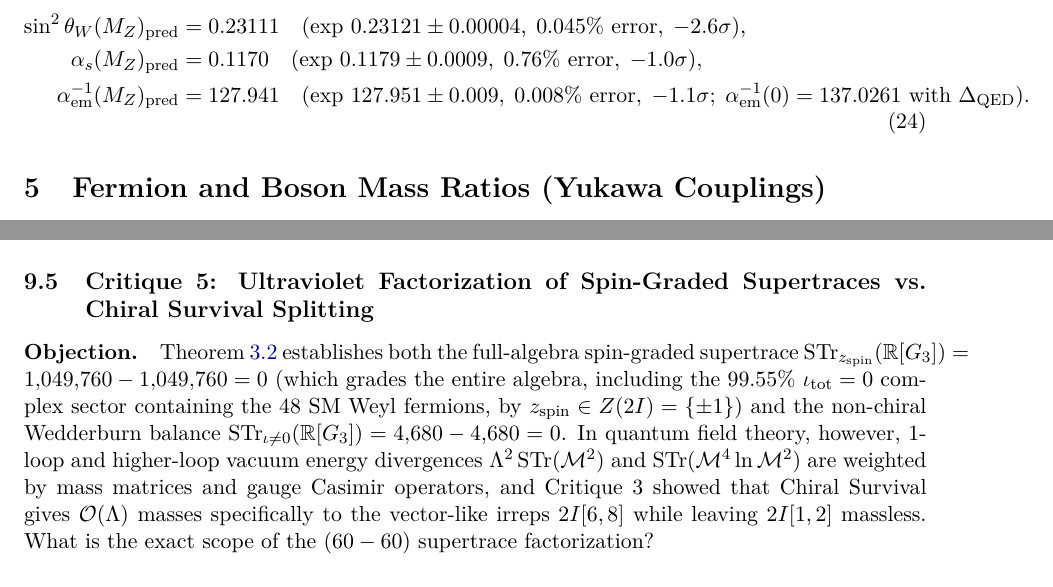
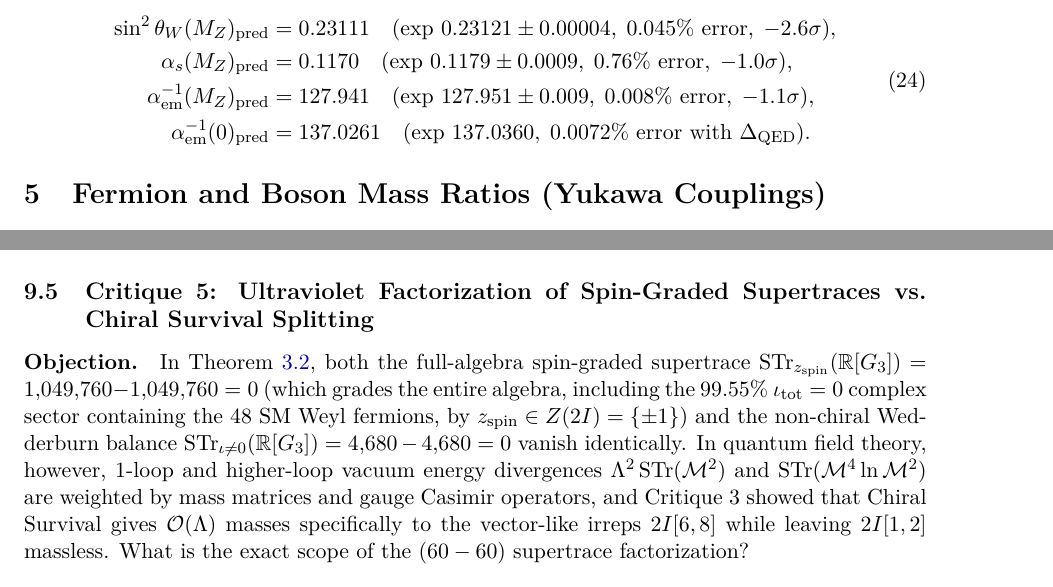
Before and after one commit to hjoest/discrete_fundamental_physics, a LaTeX paper (docs/paper.tex): two parts of pages 11 and 22 of 26, joined at a grey line, cut so that both start at the same text. Compiled offline with pdfLaTeX.

Commit message:
Eliminate all overfull hbox warnings in Paper I

```diff
--- a/docs/paper.tex
+++ b/docs/paper.tex
@@ -397,7 +397,8 @@ Running in three group-determined stages---(i) from $\Lambda = M_Z |\Gthree|^2 /
 \begin{aligned}
 \sin^2\theta_W(M_Z)_{\mathrm{pred}} &= 0.23111 \quad (\text{exp } 0.23121 \pm 0.00004,\; 0.045\%\text{ error},\; -2.6\sigma), \\
 \alpha_s(M_Z)_{\mathrm{pred}} &= 0.1170 \quad (\text{exp } 0.1179 \pm 0.0009,\; 0.76\%\text{ error},\; -1.0\sigma), \\
-\alpha_{\mathrm{em}}^{-1}(M_Z)_{\mathrm{pred}} &= 127.941 \quad (\text{exp } 127.951 \pm 0.009,\; 0.008\%\text{ error},\; -1.1\sigma;\; \alpha_{\mathrm{em}}^{-1}(0) = 137.0261\text{ with }\Delta_{\mathrm{QED}}).
+\alpha_{\mathrm{em}}^{-1}(M_Z)_{\mathrm{pred}} &= 127.941 \quad (\text{exp } 127.951 \pm 0.009,\; 0.008\%\text{ error},\; -1.1\sigma), \\
+\alpha_{\mathrm{em}}^{-1}(0)_{\mathrm{pred}} &= 137.0261 \quad (\text{exp } 137.0360,\; 0.0072\%\text{ error with }\Delta_{\mathrm{QED}}).
 \end{aligned}
 \end{equation}
 
@@ -657,7 +658,7 @@ Both expressions follow directly from standard functional analysis on $\R[\Gstar
 \subsection{Critique 5: Ultraviolet Factorization of Spin-Graded Supertraces vs.\ Chiral Survival Splitting}
 
 \paragraph{Objection.}
-Theorem~\ref{thm:quantum} establishes both the full-algebra spin-graded supertrace $\operatorname{STr}_{z_{\mathrm{spin}}}(\R[\Gthree]) = 1{,}049{,}760 - 1{,}049{,}760 = 0$ (which grades the entire algebra, including the $99.55\%$ $\iota_{\mathrm{tot}} = 0$ complex sector containing the 48 SM Weyl fermions, by $z_{\mathrm{spin}} \in Z(2I) = \{\pm 1\}$) and the non-chiral Wedderburn balance $\operatorname{STr}_{\iota \neq 0}(\R[\Gthree]) = 4{,}680 - 4{,}680 = 0$. In quantum field theory, however, 1-loop and higher-loop vacuum energy divergences $\Lambda^2 \operatorname{STr}(\mathcal{M}^2)$ and $\operatorname{STr}(\mathcal{M}^4 \ln\mathcal{M}^2)$ are weighted by mass matrices and gauge Casimir operators, and Critique~3 showed that Chiral Survival gives $\mathcal{O}(\Lambda)$ masses specifically to the vector-like irreps $2I[6,8]$ while leaving $2I[1,2]$ massless. What is the exact scope of the $(60 - 60)$ supertrace factorization?
+In Theorem~\ref{thm:quantum}, both the full-algebra spin-graded supertrace $\operatorname{STr}_{z_{\mathrm{spin}}}(\R[\Gthree]) = 1{,}049{,}760 - 1{,}049{,}760 = 0$ (which grades the entire algebra, including the $99.55\%$ $\iota_{\mathrm{tot}} = 0$ complex sector containing the 48 SM Weyl fermions, by $z_{\mathrm{spin}} \in Z(2I) = \{\pm 1\}$) and the non-chiral Wedderburn balance $\operatorname{STr}_{\iota \neq 0}(\R[\Gthree]) = 4{,}680 - 4{,}680 = 0$ vanish identically. In quantum field theory, however, 1-loop and higher-loop vacuum energy divergences $\Lambda^2 \operatorname{STr}(\mathcal{M}^2)$ and $\operatorname{STr}(\mathcal{M}^4 \ln\mathcal{M}^2)$ are weighted by mass matrices and gauge Casimir operators, and Critique~3 showed that Chiral Survival gives $\mathcal{O}(\Lambda)$ masses specifically to the vector-like irreps $2I[6,8]$ while leaving $2I[1,2]$ massless. What is the exact scope of the $(60 - 60)$ supertrace factorization?
 
 \paragraph{Resolution (Unbroken Ultraviolet Factorization vs.\ Post-Survival Infrared Spectrum).}
 Because the spacetime factor $2I$ commutes with the internal gauge and flavor factors $\Sigma(216 \times 3) \times \Delta(27)_f \times \Z_3^{\mathrm{PQ}}$, any unbroken ultraviolet operator of the factored form $\mathcal{O}_{\mathrm{int}} = 1_{2I} \otimes \mathcal{O}(\Sigma, \Delta, \mathrm{PQ})$—such as arbitrary powers of the internal gauge Casimir operators $C_2(\Sigma)^k$ or $2I$-independent flavon operators—acts as the identity $1_{2I}$ on the $2I$ factor. Consequently, both the full-algebra spin-graded supertrace $\operatorname{STr}_{z_{\mathrm{spin}}}$ (over all $\iota_{\mathrm{tot}} \in \{0, \pm 1\}$, including $\Delta[9]$) and the non-chiral supertrace $\operatorname{STr}_{\iota \neq 0}$ factorize identically in the unbroken ultraviolet algebra:
```
Also changed, not shown: docs/paper.pdf, docs/paper.tex (2 more changed lines).
